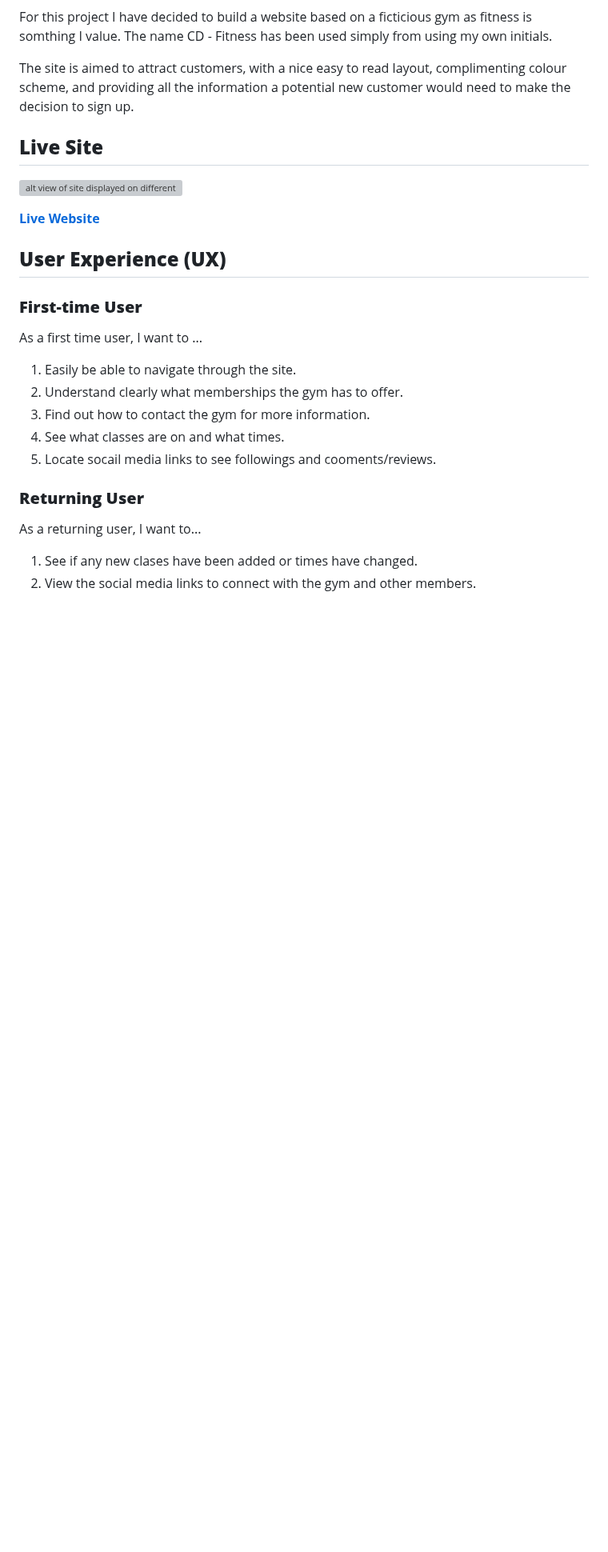
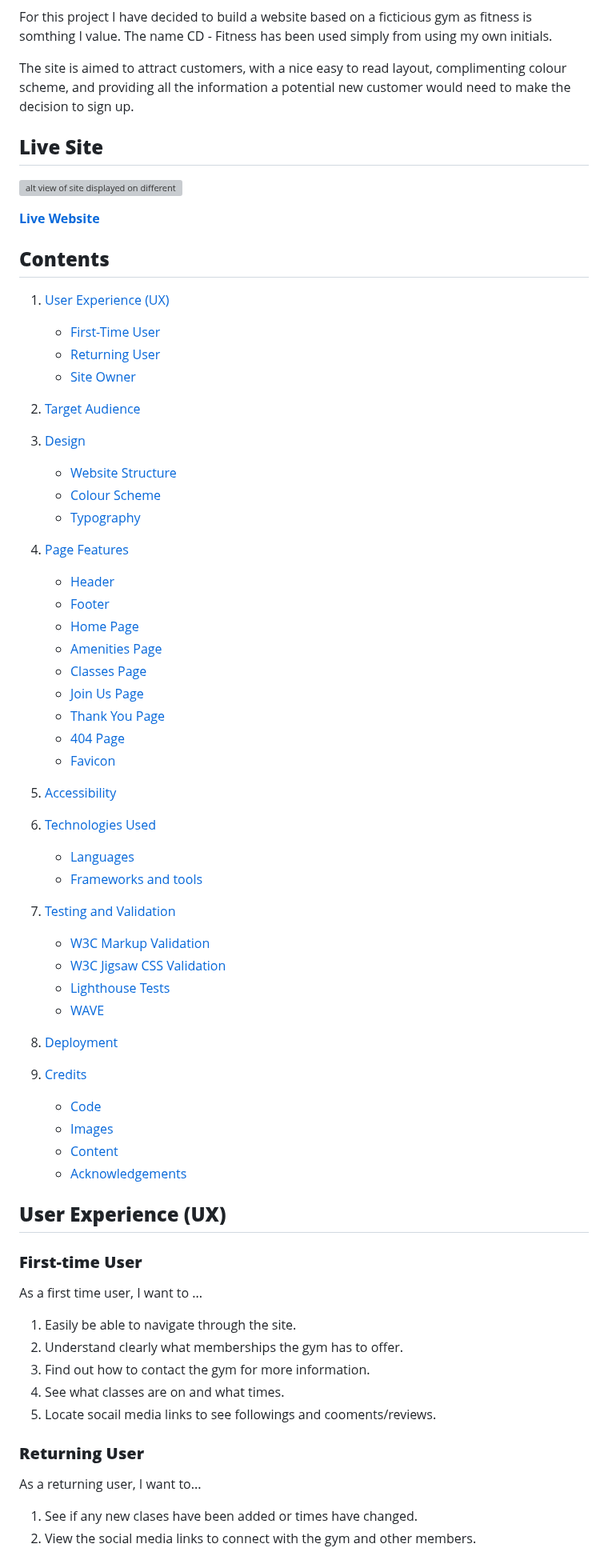
Before and after one commit to chrisdiggle1/CD-Fitness, a Markdown page: README.md, the part around one of its changes. Shown at 80% size. GitHub-like rendering; blank space fills up the shorter version; grey boxes are pictures that could not be loaded.

Commit message:
create contents section of readme

```diff
--- a/README.md
+++ b/README.md
@@ -12,7 +12,53 @@ The site is aimed to attract customers, with a nice easy to read layout, complim
 
 **[Live Website](https://chrisdiggle1.github.io/CD-Fitness/)**
 
+## **Contents**
+
+1. [User Experience (UX)](#User-Experience (UX))
+    - [First-Time User](#First-Time-User)
+    - [Returning User](#Returning-User)
+    - [Site Owner](#Site-Owner)
+
+2. [Target Audience](#Target-Audience)
+
+3. [Design](#Design)
+    - [Website Structure](#Website-Structure)
+    - [Colour Scheme](#Colour-Scheme)
+    - [Typography](#Typography)
+
+4. [Page Features](#Page-Features)
+    - [Header](#Header)
+    - [Footer](#Footer)
+    - [Home Page](#Home-Page)
+    - [Amenities Page](#Amenities-Page)
+    - [Classes Page](#Classes-Page)
+    - [Join Us Page](#Join-Us-Page)
+    - [Thank You Page](#Thank-You-Page)
+    - [404 Page](#404-Page)
+    - [Favicon](#Favicon)
+
+5. [Accessibility](#Accessibility)
+
+6. [Technologies Used](#Technologies-Used)
+    - [Languages](#Languages)
+    - [Frameworks and tools](#Frameworks-and-tools)
+
+7. [Testing and Validation](#Testing-and-Validation)
+    - [W3C Markup Validation](#W3C-Markup-Validation)
+    - [W3C Jigsaw CSS Validation](#W3C-Jigsaw-CSS-Validation)
+    - [Lighthouse Tests](#Lighthouse-Tests)
+    - [WAVE](#WAVE)
+
+8. [Deployment](#Deployment)
+
+9. [Credits](#Credits)
+    - [Code](#Code)
+    - [Images](#Images)
+    - [Content](#Content)
+    - [Acknowledgements](#Acknowledgements)
+
 ## **User Experience (UX)**
+
 
 ### **First-time User**
 
```
Also changed, not shown: other parts of README.md (+3 -3 lines).
